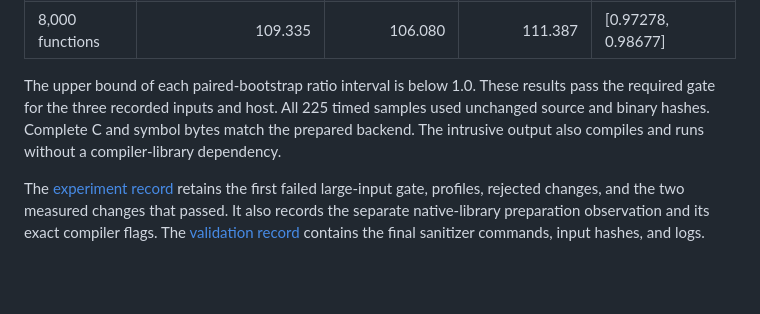
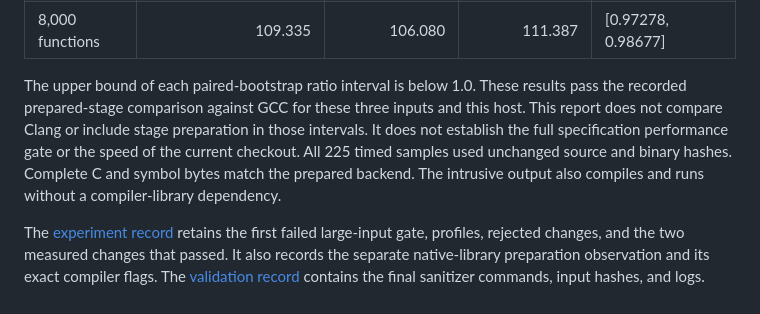
Before and after one commit to Hardcode84/9, a Markdown page: docs/source-runner.md, the part around the change. Rendered like a GitHub page; blank space fills up the shorter version.

```diff
--- a/docs/source-runner.md
+++ b/docs/source-runner.md
@@ -320,10 +320,13 @@ Operating-system file caches are not cleared between samples.
 | 8,000 functions | 109.335 | 106.080 | 111.387 | [0.97278, 0.98677] |
 
 The upper bound of each paired-bootstrap ratio interval is below 1.0. These
-results pass the required gate for the three recorded inputs and host. All
-225 timed samples used unchanged source and binary hashes. Complete C and
-symbol bytes match the prepared backend. The intrusive output also compiles
-and runs without a compiler-library dependency.
+results pass the recorded prepared-stage comparison against GCC for these
+three inputs and this host. This report does not compare Clang or include stage
+preparation in those intervals. It does not establish the full specification
+performance gate or the speed of the current checkout. All 225 timed samples
+used unchanged source and binary hashes. Complete C and symbol bytes match the
+prepared backend. The intrusive output also compiles and runs without a
+compiler-library dependency.
 
 The [experiment record](../benchmarks/source-order/performance-experiments.md)
 retains the first failed large-input gate, profiles, rejected changes, and the
```
Also changed, not shown: AGENTS.md (+6 -0 lines), docs/crust0-spec.md (+6 -0 lines).
